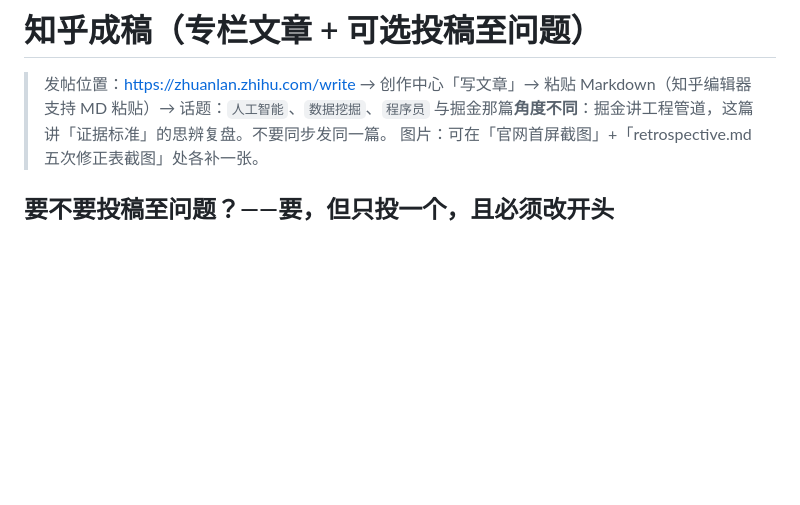
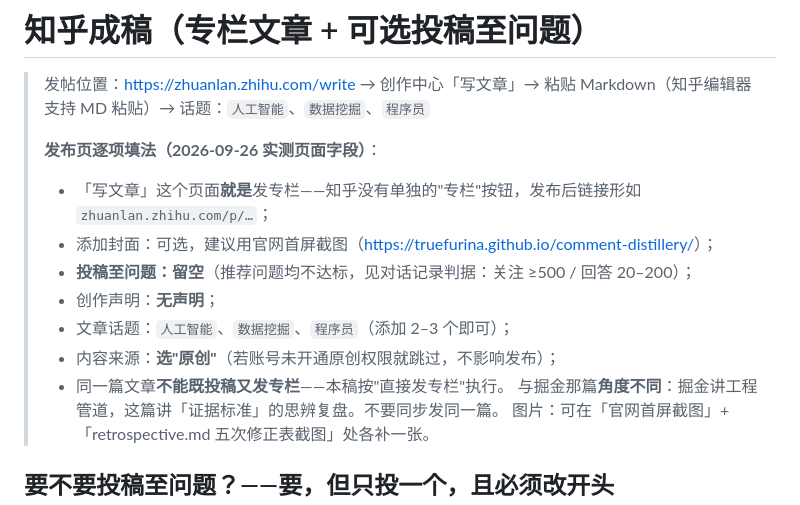
Before and after one commit to TrueFurina/comment-distillery, a Markdown page: docs/submittables/zhihu.md, the part around the change. Drawn GitHub-style; blank space fills up the shorter version.

Commit message:
docs(submittables): 知乎发布页逐项填法（实测字段）——写文章页即专栏、投稿留空

```diff
--- a/docs/submittables/zhihu.md
+++ b/docs/submittables/zhihu.md
@@ -1,6 +1,15 @@
 # 知乎成稿（专栏文章 + 可选投稿至问题）
 
 > 发帖位置：<https://zhuanlan.zhihu.com/write> → 创作中心「写文章」→ 粘贴 Markdown（知乎编辑器支持 MD 粘贴）→ 话题：`人工智能`、`数据挖掘`、`程序员`
+>
+> **发布页逐项填法（2026-09-26 实测页面字段）**：
+> - 「写文章」这个页面**就是**发专栏——知乎没有单独的"专栏"按钮，发布后链接形如 `zhuanlan.zhihu.com/p/…`；
+> - 添加封面：可选，建议用官网首屏截图（<https://truefurina.github.io/comment-distillery/>）；
+> - **投稿至问题：留空**（推荐问题均不达标，见对话记录判据：关注 ≥500 / 回答 20–200）；
+> - 创作声明：**无声明**；
+> - 文章话题：`人工智能`、`数据挖掘`、`程序员`（添加 2–3 个即可）；
+> - 内容来源：**选"原创"**（若账号未开通原创权限就跳过，不影响发布）；
+> - 同一篇文章**不能既投稿又发专栏**——本稿按"直接发专栏"执行。
 > 与掘金那篇**角度不同**：掘金讲工程管道，这篇讲「证据标准」的思辨复盘。不要同步发同一篇。
 > 图片：可在「官网首屏截图」+「retrospective.md 五次修正表截图」处各补一张。
 
```
